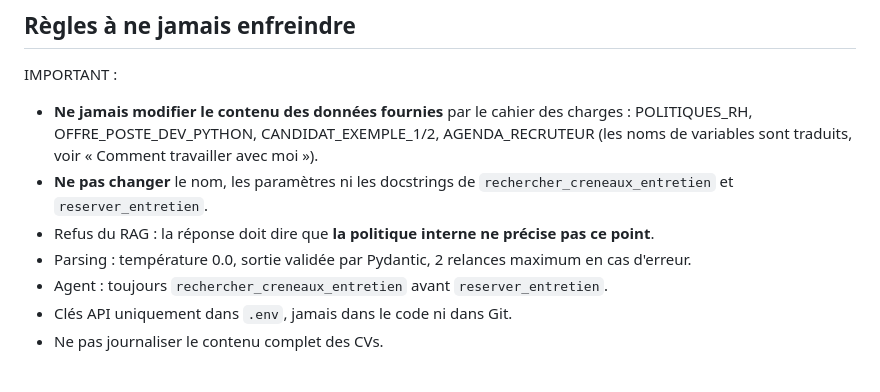
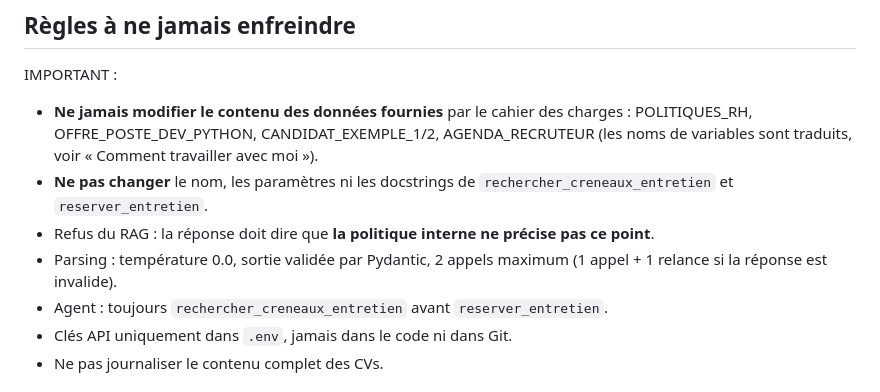
Before and after one commit to Etrix2407/copilot_rh_recrutement-, a Markdown page: .claude/CLAUDE.md, the part around the change. Drawn GitHub-style.

Commit message:
Limite le parsing à 2 appels LLM (1 appel + 1 relance)
Co-Authored-By: Claude Opus 5.5 <noreply@anthropic.com>

```diff
--- a/.claude/CLAUDE.md
+++ b/.claude/CLAUDE.md
@@ -100,7 +100,7 @@ IMPORTANT :
 - **Ne jamais modifier le contenu des données fournies** par le cahier des charges : POLITIQUES_RH, OFFRE_POSTE_DEV_PYTHON, CANDIDAT_EXEMPLE_1/2, AGENDA_RECRUTEUR (les noms de variables sont traduits, voir « Comment travailler avec moi »).
 - **Ne pas changer** le nom, les paramètres ni les docstrings de `rechercher_creneaux_entretien` et `reserver_entretien`.
 - Refus du RAG : la réponse doit dire que **la politique interne ne précise pas ce point**.
-- Parsing : température 0.0, sortie validée par Pydantic, 2 relances maximum en cas d'erreur.
+- Parsing : température 0.0, sortie validée par Pydantic, 2 appels maximum (1 appel + 1 relance si la réponse est invalide).
 - Agent : toujours `rechercher_creneaux_entretien` avant `reserver_entretien`.
 - Clés API uniquement dans `.env`, jamais dans le code ni dans Git.
 - Ne pas journaliser le contenu complet des CVs.
```
Also changed, not shown: 1 other file.
